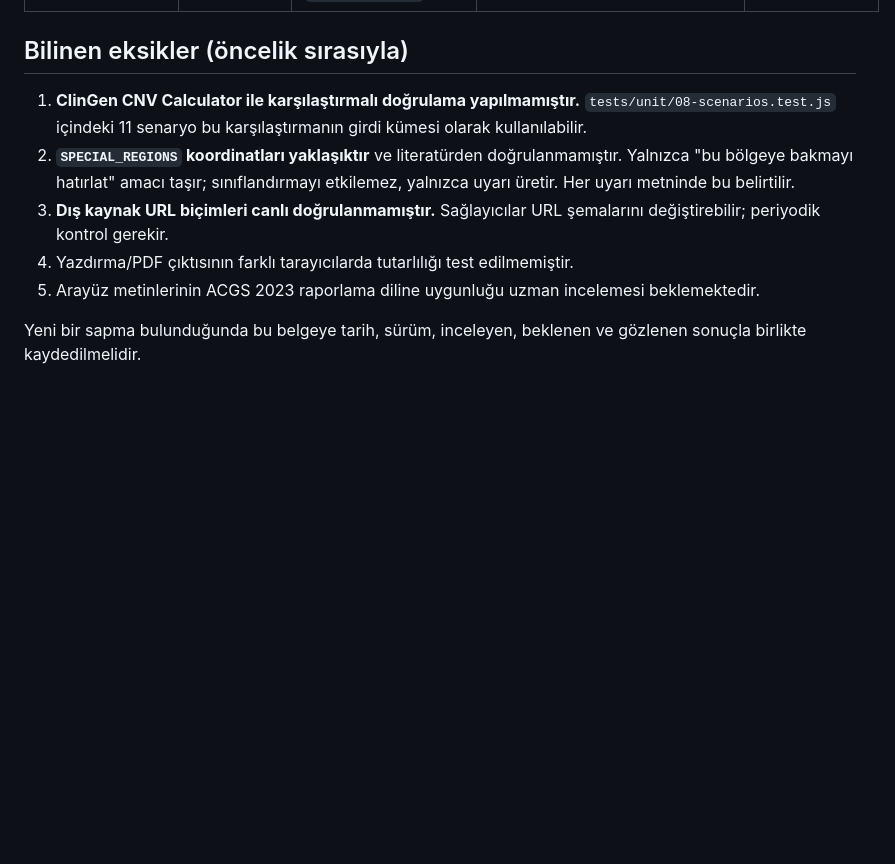
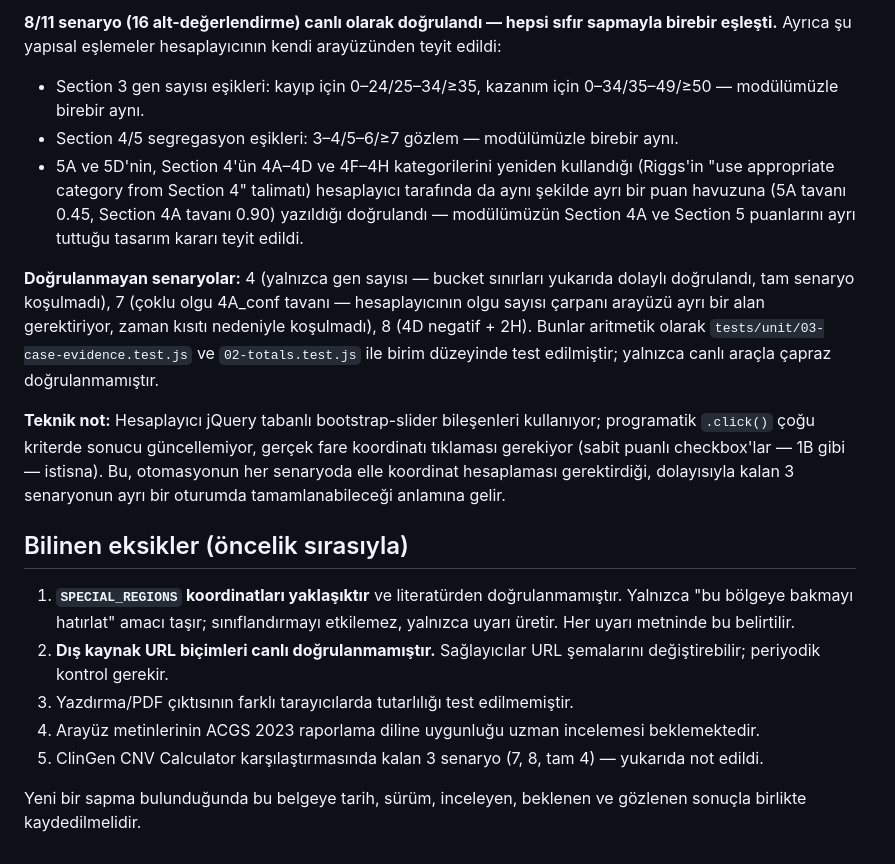
Before and after one commit to MDKalenderoglu/clinical-cnv-evaluation-module, a Markdown page: docs/scoring-audit.md, the part around one of its changes. Drawn GitHub-style; blank space fills up the shorter version.

```diff
--- a/docs/scoring-audit.md
+++ b/docs/scoring-audit.md
@@ -39,9 +62,19 @@ Son güncelleme: v0.2.0 · Test sayısı: 253 · Koşum: `node tests/run.js`
+**8/11 senaryo (16 alt-değerlendirme) canlı olarak doğrulandı — hepsi sıfır sapmayla birebir eşleşti.** Ayrıca şu yapısal eşlemeler hesaplayıcının kendi arayüzünden teyit edildi:
+
+- Section 3 gen sayısı eşikleri: kayıp için 0–24/25–34/≥35, kazanım için 0–34/35–49/≥50 — modülümüzle birebir aynı.
+- Section 4/5 segregasyon eşikleri: 3–4/5–6/≥7 gözlem — modülümüzle birebir aynı.
+- 5A ve 5D'nin, Section 4'ün 4A–4D ve 4F–4H kategorilerini yeniden kullandığı (Riggs'in "use appropriate category from Section 4" talimatı) hesaplayıcı tarafında da aynı şekilde ayrı bir puan havuzuna (5A tavanı 0.45, Section 4A tavanı 0.90) yazıldığı doğrulandı — modülümüzün Section 4A ve Section 5 puanlarını ayrı tuttuğu tasarım kararı teyit edildi.
+
+**Doğrulanmayan senaryolar:** 4 (yalnızca gen sayısı — bucket sınırları yukarıda dolaylı doğrulandı, tam senaryo koşulmadı), 7 (çoklu olgu 4A_conf tavanı — hesaplayıcının olgu sayısı çarpanı arayüzü ayrı bir alan gerektiriyor, zaman kısıtı nedeniyle koşulmadı), 8 (4D negatif + 2H). Bunlar aritmetik olarak `tests/unit/03-case-evidence.test.js` ve `02-totals.test.js` ile birim düzeyinde test edilmiştir; yalnızca canlı araçla çapraz doğrulanmamıştır.
+
+**Teknik not:** Hesaplayıcı jQuery tabanlı bootstrap-slider bileşenleri kullanıyor; programatik `.click()` çoğu kriterde sonucu güncellemiyor, gerçek fare koordinatı tıklaması gerekiyor (sabit puanlı checkbox'lar — 1B gibi — istisna). Bu, otomasyonun her senaryoda elle koordinat hesaplaması gerektirdiği, dolayısıyla kalan 3 senaryonun ayrı bir oturumda tamamlanabileceği anlamına gelir.
+
 ## Bilinen eksikler (öncelik sırasıyla)
 
-1. **ClinGen CNV Calculator ile karşılaştırmalı doğrulama yapılmamıştır.** `tests/unit/08-scenarios.test.js` içindeki 11 senaryo bu karşılaştırmanın girdi kümesi olarak kullanılabilir.
-2. **`SPECIAL_REGIONS` koordinatları yaklaşıktır** ve literatürden doğrulanmamıştır. Yalnızca "bu bölgeye bakmayı hatırlat" amacı taşır; sınıflandırmayı etkilemez, yalnızca uyarı üretir. Her uyarı metninde bu belirtilir.
-3. **Dış kaynak URL biçimleri canlı doğrulanmamıştır.** Sağlayıcılar URL şemalarını değiştirebilir; periyodik kontrol gerekir.
-4. Yazdırma/PDF çıktısının farklı tarayıcılarda tutarlılığı test edilmemiştir.
-5. Arayüz metinlerinin ACGS 2023 raporlama diline uygunluğu uzman incelemesi beklemektedir.
+1. **`SPECIAL_REGIONS` koordinatları yaklaşıktır** ve literatürden doğrulanmamıştır. Yalnızca "bu bölgeye bakmayı hatırlat" amacı taşır; sınıflandırmayı etkilemez, yalnızca uyarı üretir. Her uyarı metninde bu belirtilir.
+2. **Dış kaynak URL biçimleri canlı doğrulanmamıştır.** Sağlayıcılar URL şemalarını değiştirebilir; periyodik kontrol gerekir.
+3. Yazdırma/PDF çıktısının farklı tarayıcılarda tutarlılığı test edilmemiştir.
+4. Arayüz metinlerinin ACGS 2023 raporlama diline uygunluğu uzman incelemesi beklemektedir.
+5. ClinGen CNV Calculator karşılaştırmasında kalan 3 senaryo (7, 8, tam 4) — yukarıda not edildi.
 
 Yeni bir sapma bulunduğunda bu belgeye tarih, sürüm, inceleyen, beklenen ve gözlenen sonuçla birlikte kaydedilmelidir.
```
Also changed, not shown: other parts of docs/scoring-audit.md (+24 -1 lines), docs/validation-plan.md (+5 -4 lines).
